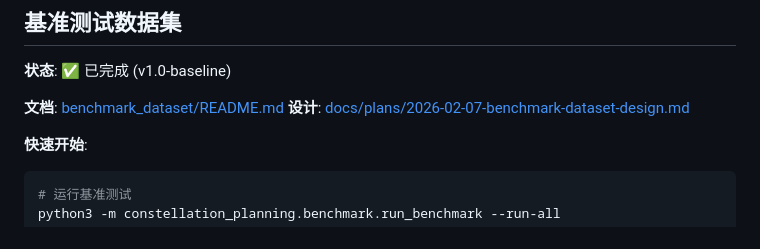
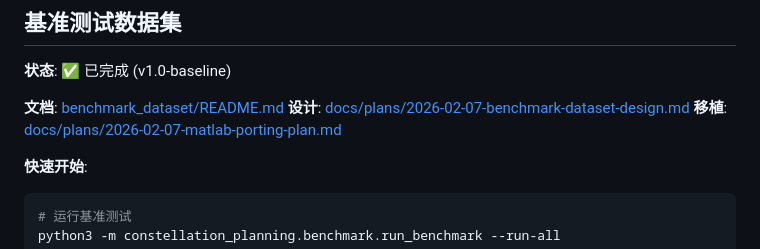
Before and after one commit to lzkmylz/Research-on-Mission-Planning-Algorithms-for-Large-scale-Hybrid-Constellations, a Markdown page: CLAUDE.md, the part around the change. Drawn GitHub-style.

````diff
--- a/CLAUDE.md
+++ b/CLAUDE.md
@@ -64,6 +64,7 @@ solution = ga.solve(observations, satellites)
 
 **文档**: [benchmark_dataset/README.md](benchmark_dataset/README.md)
 **设计**: [docs/plans/2026-02-07-benchmark-dataset-design.md](docs/plans/2026-02-07-benchmark-dataset-design.md)
+**移植**: [docs/plans/2026-02-07-matlab-porting-plan.md](docs/plans/2026-02-07-matlab-porting-plan.md)
 
 **快速开始**:
 ```bash
````
Also changed, not shown: docs/plans/2026-02-07-matlab-porting-plan.md (added, +89 -0 lines).
